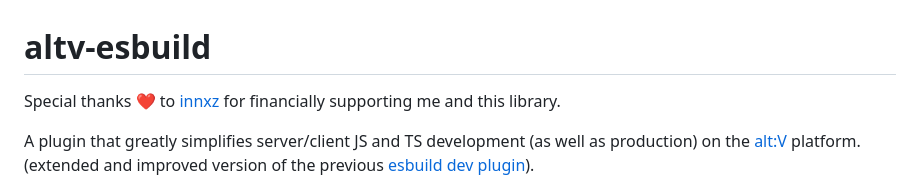
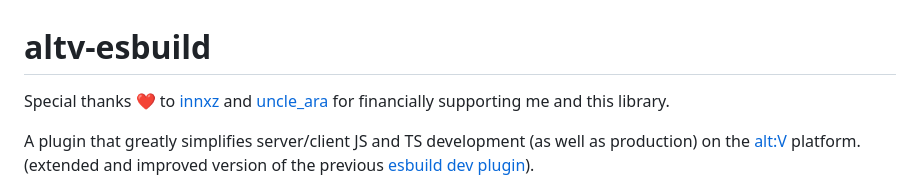
Before and after one commit to xxshady/altv-esbuild, a Markdown page: README.md, the part around one of its changes. GitHub-like rendering.

Commit message:
special thanks to @uncle-ara

```diff
--- a/README.md
+++ b/README.md
@@ -1,6 +1,6 @@
 # altv-esbuild
 
-Special thanks ❤️ to [innxz](https://github.com/innxz) for financially supporting me and this library.
+Special thanks ❤️ to [innxz](https://github.com/innxz) and [uncle_ara](https://github.com/uncle-ara) for financially supporting me and this library.
 
 A plugin that greatly simplifies server/client JS and TS development (as well as production) on the [alt:V](https://altv.mp) platform.<br>
 (extended and improved version of the previous [esbuild dev plugin](https://github.com/xxshady/esbuild-plugin-altv-dev-server)).
```
Also changed, not shown: other parts of README.md (+2 -0 lines).
